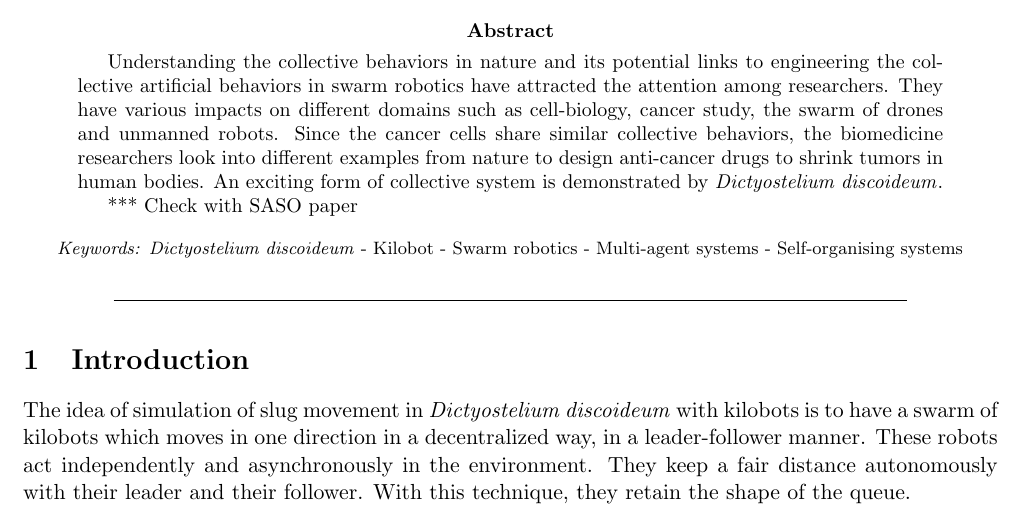
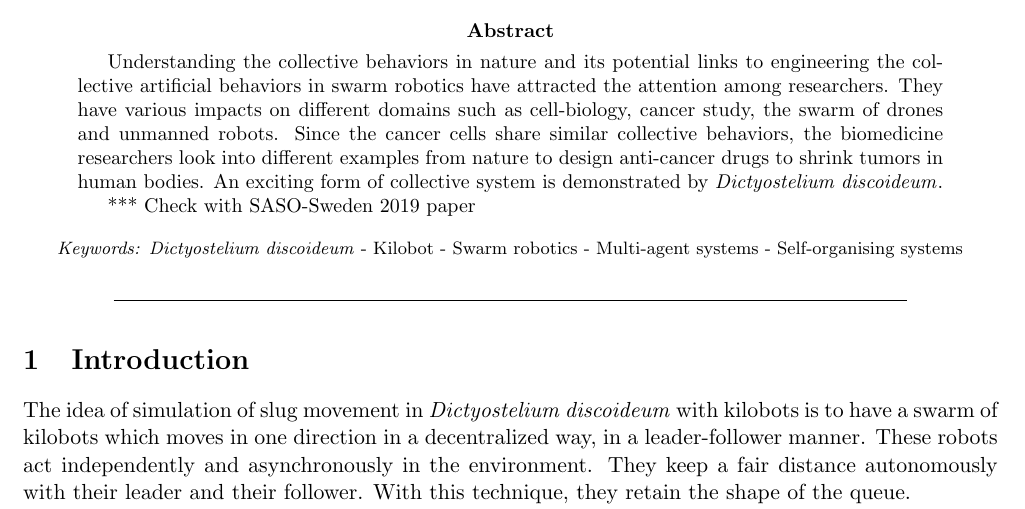
Before and after one commit to par-mo/Kilobot_Dictyostelium_Slug_Movement, a LaTeX paper (main.tex): part of page 1 of 4, cut so that both start at the same text. Compiled offline with pdfLaTeX.

Commit message:
Update: Abstract

```diff
--- a/main.tex
+++ b/main.tex
@@ -29,7 +29,7 @@
 \begin{abstract}
 Understanding the collective behaviors in nature and its potential links to engineering the collective artificial behaviors in swarm robotics have attracted the attention among researchers. They have various impacts on different domains such as cell-biology, cancer study, the swarm of drones and unmanned robots. Since the cancer cells share similar collective behaviors, the biomedicine researchers look into different examples from nature to design anti-cancer drugs to shrink tumors in human bodies. An exciting form of collective system is demonstrated by {\textit{Dictyostelium discoideum}}.
 
-*** Check with SASO paper
+*** Check with SASO-Sweden 2019 paper
 
    \end{abstract}
 
```
